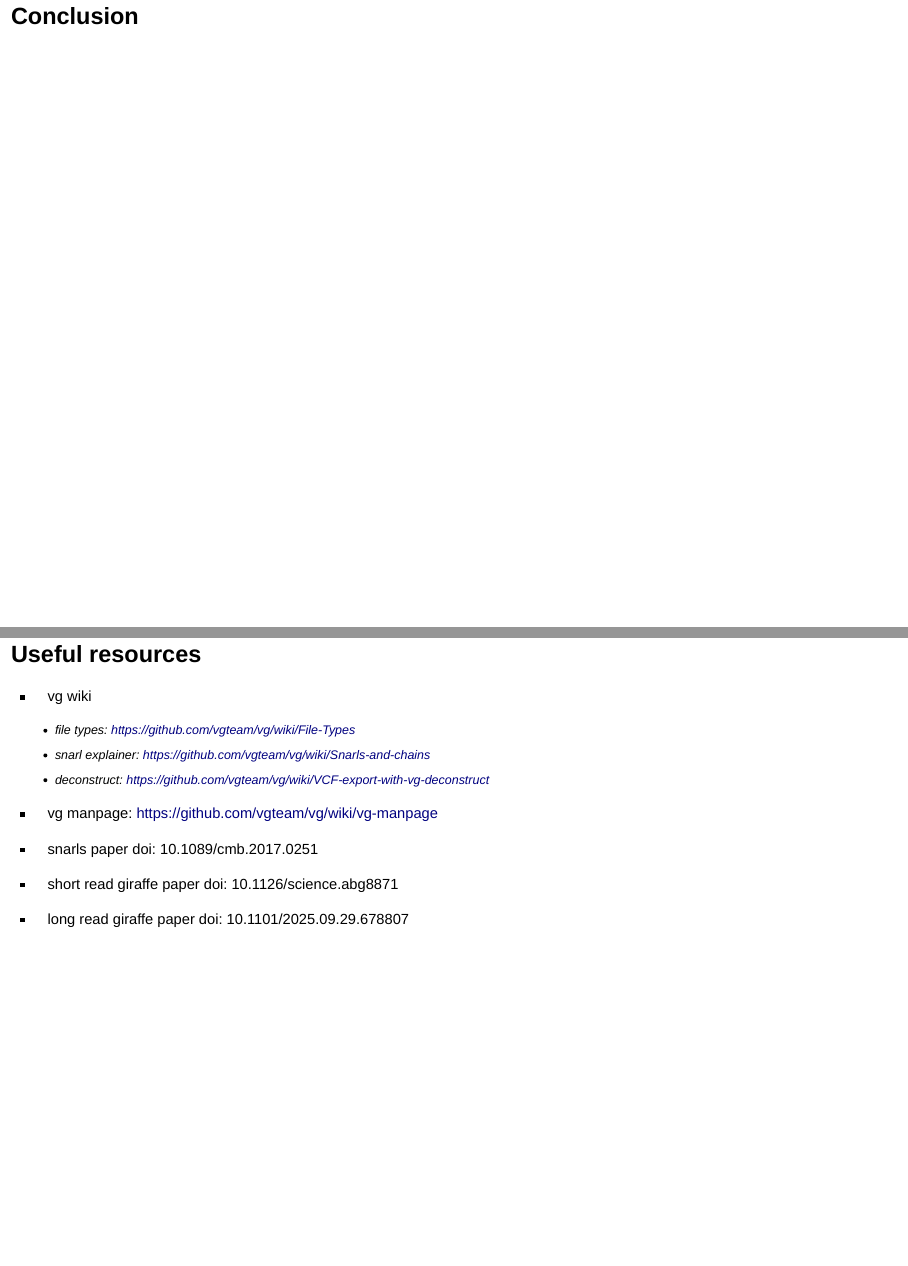
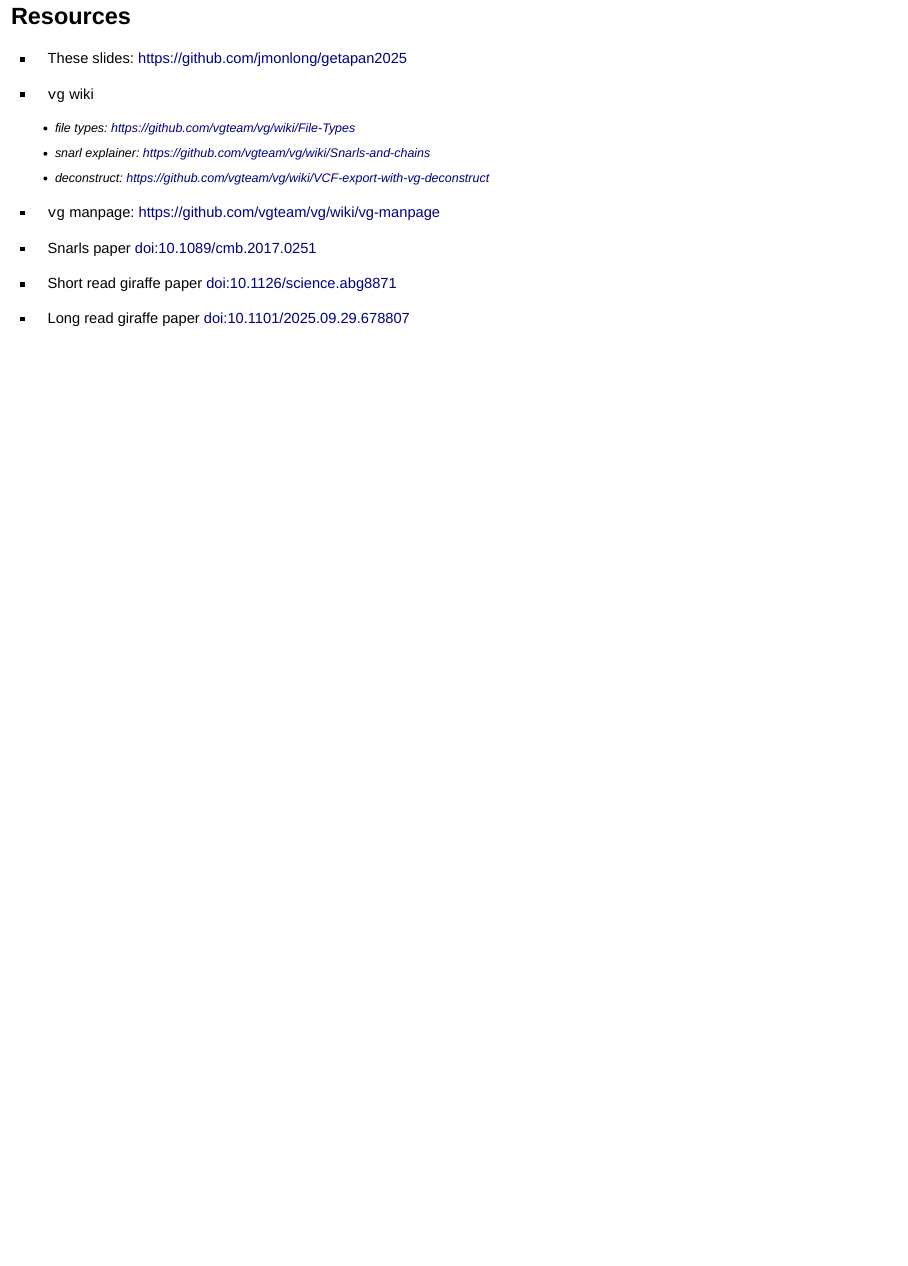
Before and after one commit to jmonlong/getapan2025, an R Markdown document (slides.Rmd): pages 219 and 220 of 220 before the commit and page 219 of 219 after it, the two joined at a grey line. Rendered offline with R 4.5, knitr and Pandoc, with nearby package versions; drawn as Slidy slides in place of the format the file asks for.

Commit message:
polish a bit

```diff
--- a/slides.Rmd
+++ b/slides.Rmd
@@ -1222,19 +1222,19 @@ On the HPRC v2 Minigraph-cactus graph containing 462 haplotypes + 2 reference ge
 
 :::
 
-# Conclusion
+# Resources
 
-# Useful resources
+- These slides: https://github.com/jmonlong/getapan2025
 
-- vg wiki
+- `vg` wiki
   - file types: https://github.com/vgteam/vg/wiki/File-Types
-  -  snarl explainer: https://github.com/vgteam/vg/wiki/Snarls-and-chains
+  - snarl explainer: https://github.com/vgteam/vg/wiki/Snarls-and-chains
   - deconstruct: https://github.com/vgteam/vg/wiki/VCF-export-with-vg-deconstruct
 
-- vg manpage: https://github.com/vgteam/vg/wiki/vg-manpage
+- `vg` manpage: https://github.com/vgteam/vg/wiki/vg-manpage
 
-- snarls paper doi: 10.1089/cmb.2017.0251
+- Snarls paper [doi:10.1089/cmb.2017.0251](https://doi.org/10.1089/cmb.2017.0251)
 
-- short read giraffe paper doi: 10.1126/science.abg8871
+- Short read giraffe paper [doi:10.1126/science.abg8871](https://doi.org/10.1126/science.abg8871)
 
-- long read giraffe paper doi: 10.1101/2025.09.29.678807
+- Long read giraffe paper [doi:10.1101/2025.09.29.678807 ](https://doi.org/10.1101/2025.09.29.678807 )
--- a/style.css
+++ b/style.css
@@ -72,7 +72,7 @@
 
 /* ------ */
 
-.reveal h1, .reveal h2 {
+.reveal h1, .reveal h2, .reveal .date {
     text-transform: none;
 }
 
```
Also changed, not shown: slides.Rmd (2 more changed lines).
